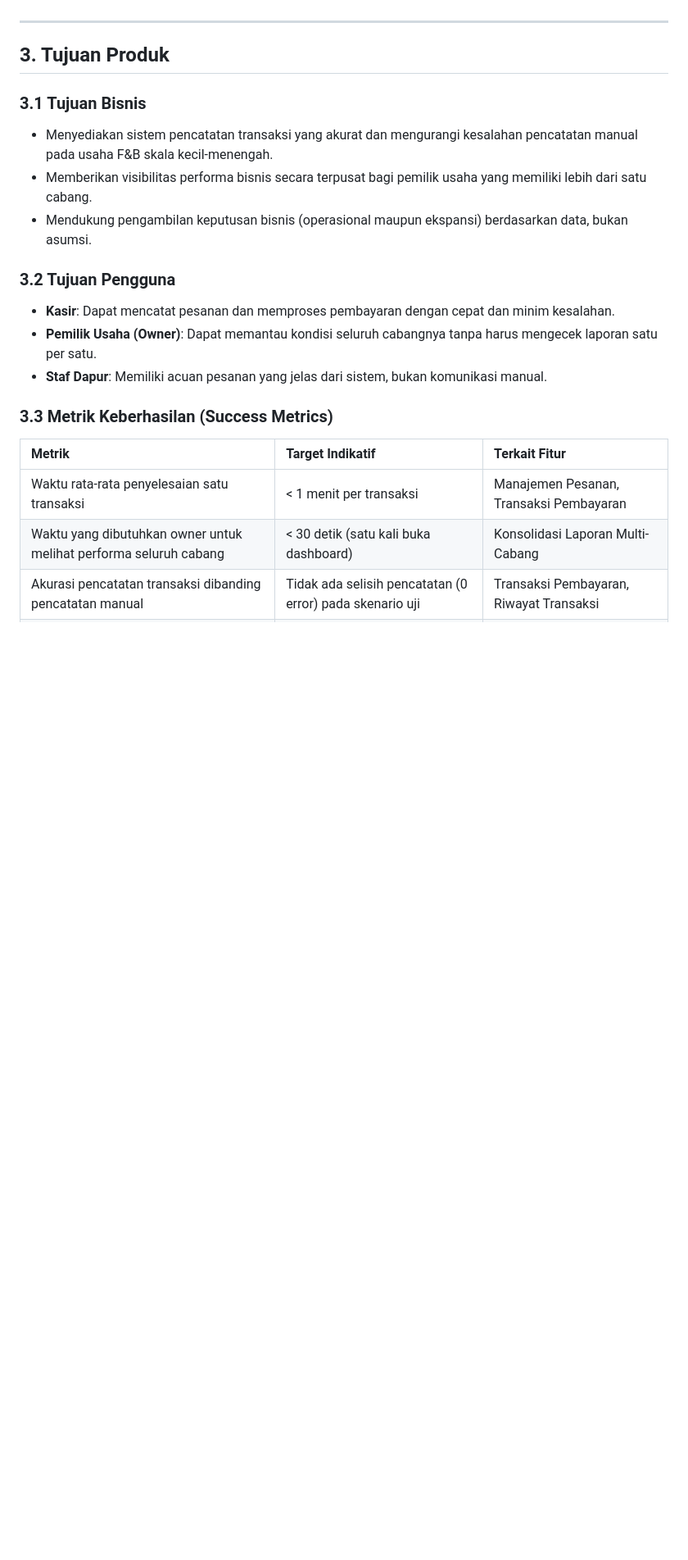
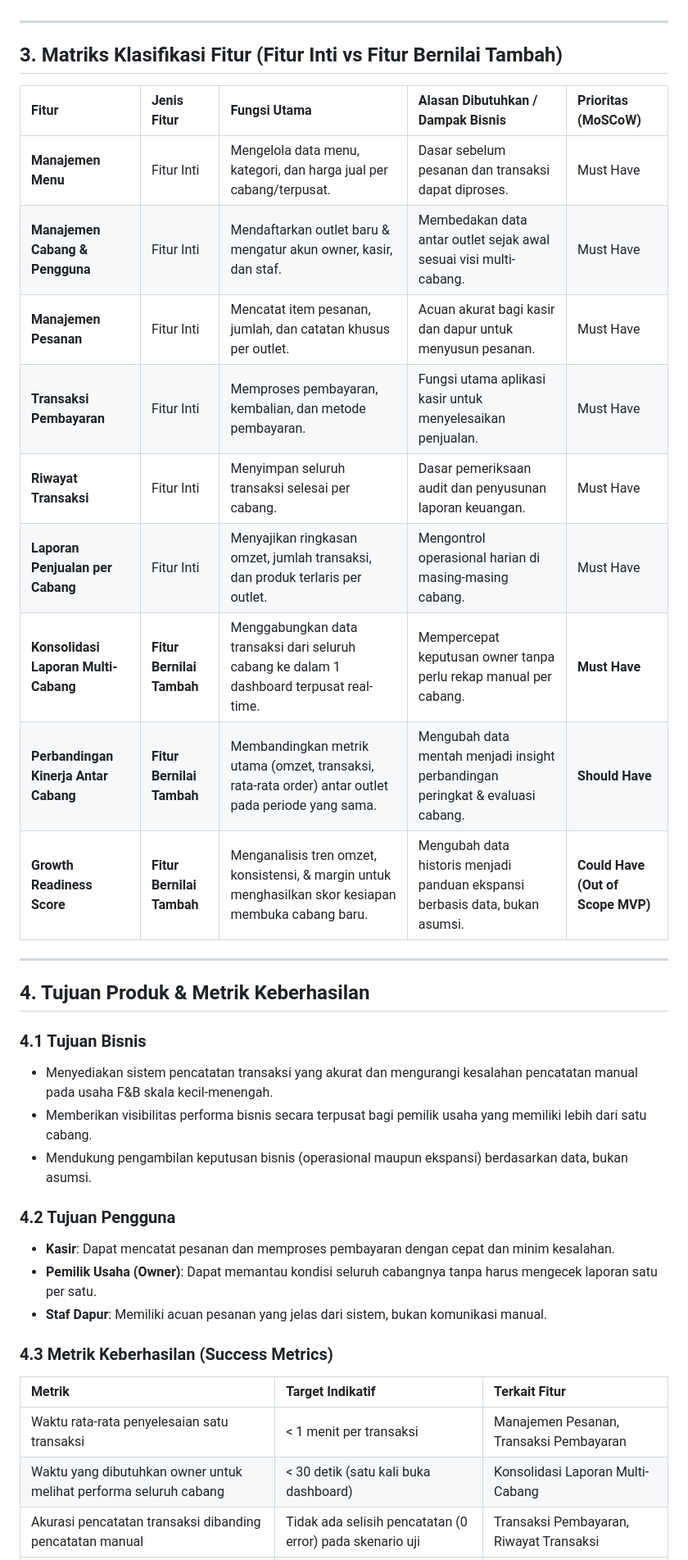
Before and after one commit to Ferio1/Growkas, a Markdown page: prd.md, the part around one of its changes. Shown at 82% size. Rendered like a GitHub page; blank space fills up the shorter version.

```diff
--- a/prd.md
+++ b/prd.md
@@ -36,19 +36,35 @@ Usaha F&B di Indonesia sebagian besar dimulai dari skala kecil — gerobak, kios
 
 ---
 
-## 3. Tujuan Produk
+## 3. Matriks Klasifikasi Fitur (Fitur Inti vs Fitur Bernilai Tambah)
 
-### 3.1 Tujuan Bisnis
+| Fitur | Jenis Fitur | Fungsi Utama | Alasan Dibutuhkan / Dampak Bisnis | Prioritas (MoSCoW) |
+| :--- | :--- | :--- | :--- | :--- |
+| **Manajemen Menu** | Fitur Inti | Mengelola data menu, kategori, dan harga jual per cabang/terpusat. | Dasar sebelum pesanan dan transaksi dapat diproses. | Must Have |
+| **Manajemen Cabang & Pengguna** | Fitur Inti | Mendaftarkan outlet baru & mengatur akun owner, kasir, dan staf. | Membedakan data antar outlet sejak awal sesuai visi multi-cabang. | Must Have |
+| **Manajemen Pesanan** | Fitur Inti | Mencatat item pesanan, jumlah, dan catatan khusus per outlet. | Acuan akurat bagi kasir dan dapur untuk menyusun pesanan. | Must Have |
+| **Transaksi Pembayaran** | Fitur Inti | Memproses pembayaran, kembalian, dan metode pembayaran. | Fungsi utama aplikasi kasir untuk menyelesaikan penjualan. | Must Have |
+| **Riwayat Transaksi** | Fitur Inti | Menyimpan seluruh transaksi selesai per cabang. | Dasar pemeriksaan audit dan penyusunan laporan keuangan. | Must Have |
+| **Laporan Penjualan per Cabang** | Fitur Inti | Menyajikan ringkasan omzet, jumlah transaksi, dan produk terlaris per outlet. | Mengontrol operasional harian di masing-masing cabang. | Must Have |
+| **Konsolidasi Laporan Multi-Cabang** | **Fitur Bernilai Tambah** | Menggabungkan data transaksi dari seluruh cabang ke dalam 1 dashboard terpusat real-time. | Mempercepat keputusan owner tanpa perlu rekap manual per cabang. | **Must Have** |
+| **Perbandingan Kinerja Antar Cabang** | **Fitur Bernilai Tambah** | Membandingkan metrik utama (omzet, transaksi, rata-rata order) antar outlet pada periode yang sama. | Mengubah data mentah menjadi insight perbandingan peringkat & evaluasi cabang. | **Should Have** |
+| **Growth Readiness Score** | **Fitur Bernilai Tambah** | Menganalisis tren omzet, konsistensi, & margin untuk menghasilkan skor kesiapan membuka cabang baru. | Mengubah data historis menjadi panduan ekspansi berbasis data, bukan asumsi. | **Could Have (Out of Scope MVP)** |
+
+---
+
+## 4. Tujuan Produk & Metrik Keberhasilan
+
+### 4.1 Tujuan Bisnis
 - Menyediakan sistem pencatatan transaksi yang akurat dan mengurangi kesalahan pencatatan manual pada usaha F&B skala kecil-menengah.
 - Memberikan visibilitas performa bisnis secara terpusat bagi pemilik usaha yang memiliki lebih dari satu cabang.
 - Mendukung pengambilan keputusan bisnis (operasional maupun ekspansi) berdasarkan data, bukan asumsi.
 
-### 3.2 Tujuan Pengguna
+### 4.2 Tujuan Pengguna
 - **Kasir**: Dapat mencatat pesanan dan memproses pembayaran dengan cepat dan minim kesalahan.
 - **Pemilik Usaha (Owner)**: Dapat memantau kondisi seluruh cabangnya tanpa harus mengecek laporan satu per satu.
 - **Staf Dapur**: Memiliki acuan pesanan yang jelas dari sistem, bukan komunikasi manual.
 
-### 3.3 Metrik Keberhasilan (Success Metrics)
+### 4.3 Metrik Keberhasilan (Success Metrics)
 
 | Metrik | Target Indikatif | Terkait Fitur |
 | :--- | :--- | :--- |
```
Also changed, not shown: other parts of prd.md (+25 -27 lines).
